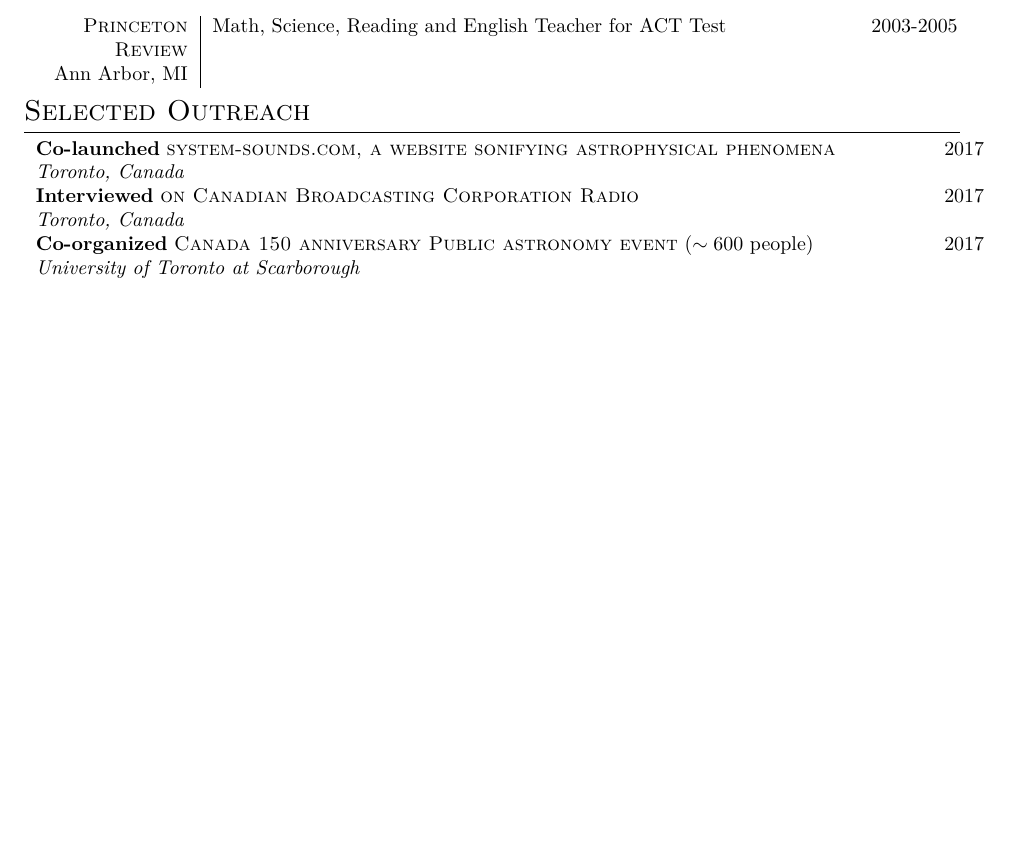
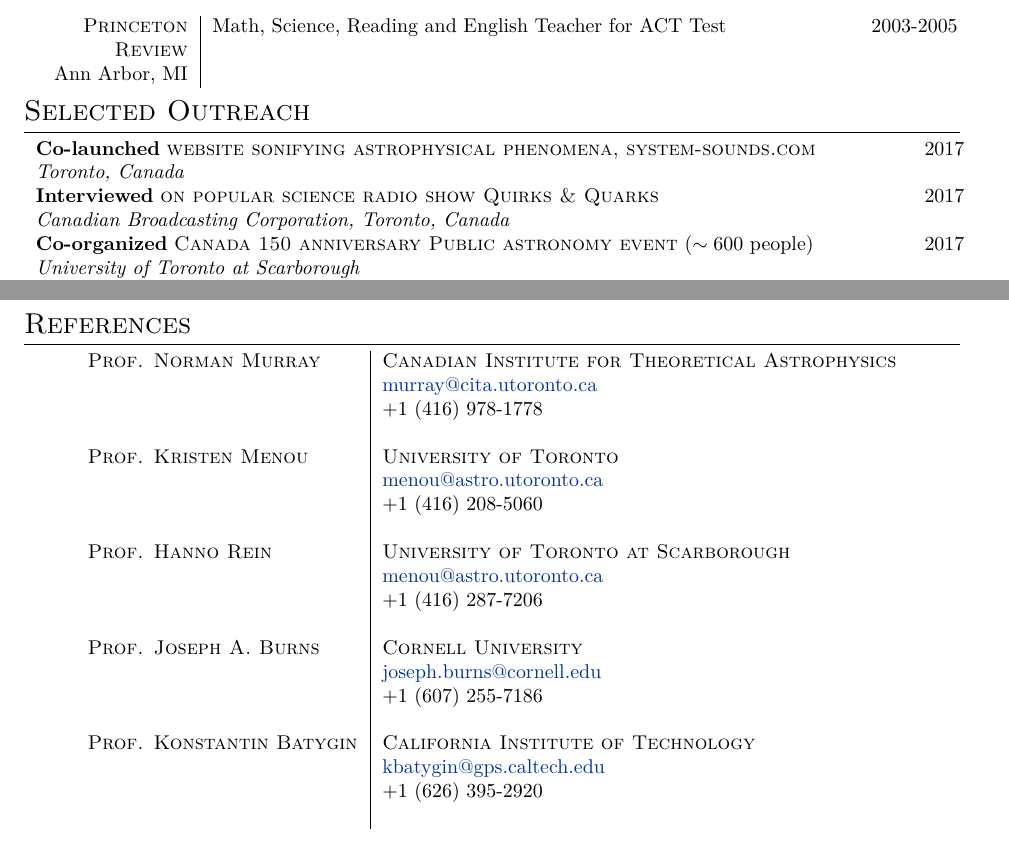
Before and after one commit to dtamayo/CV, a LaTeX CV (CV.tex): part of page 3 of 4 before the commit and two parts of pages 3 and 5 of 5 after it, the two joined at a grey line, cut so that both start at the same text, the shorter picture padded with empty space. Compiled offline with XeLaTeX; a missing font is replaced by an installed copy or a similar font.

Commit message:
added references

```diff
--- a/CV.tex
+++ b/CV.tex
@@ -258,10 +258,10 @@ Ann Arbor, MI
 \section{Selected Outreach}
 
 \begin{tabular}{l>{\hfill}p{2.2cm}r}
-{\bf Co-launched} \textsc{system-sounds.com, a website sonifying astrophysical phenomena} & 2017 \\
+{\bf Co-launched} \textsc{website sonifying astrophysical phenomena, system-sounds.com} & 2017 \\
 {\it Toronto, Canada} \\
-{\bf Interviewed} \textsc{on Canadian Broadcasting Corporation Radio} & 2017 \\
-{\it Toronto, Canada} \\
+{\bf Interviewed} \textsc{on popular science radio show Quirks \& Quarks} & 2017 \\
+{\it Canadian Broadcasting Corporation, Toronto, Canada} \\
 {\bf Co-organized} \textsc{Canada 150 anniversary Public astronomy event} ($\sim 600$ people) & 2017 \\
 {\it University of Toronto at Scarborough} \\
 {\bf Co-proposed} \textsc{and built km-scale model of the Solar System} \footnotesize(\$10,000)\normalsize & 2017 \\
@@ -351,13 +351,33 @@ Ann Arbor, MI
 %	REFERENCES
 %----------------------------------------------------------------------------------------
 
-%\section{References}
+\section{References}
 
-%\begin{tabular}{rl}
-%\textsc{Prof. Joseph A. Burns} & \href{mailto:joseph.burns@cornell.edu}{joseph.burns@cornell.edu} \\
-%\textsc{Prof. Philip D. Nicholson} & \href{mailto:nicholso@astro.cornell.edu}{nicholso@astro.cornell.edu} \\
-%\textsc{Prof. Douglas P. Hamilton} & \href{mailto:dphamil@astro.umd.edu}{dphamil@astro.umd.edu}
-%\end{tabular}
+\begin{tabular}{l|ll}
+\textsc{Prof. Norman Murray} & \textsc{Canadian Institute for Theoretical Astrophysics} \\
+& \href{mailto:murray@cita.utoronto.ca}{murray@cita.utoronto.ca} \\
+& +1 (416) 978-1778 \\
+\\
 
+\textsc{Prof. Kristen Menou} &  \textsc{University of Toronto} \\
+&\href{mailto:menou@astro.utoronto.ca}{menou@astro.utoronto.ca} \\
+& +1 (416) 208-5060 \\
+\\
 
+\textsc{Prof. Hanno Rein} &  \textsc{University of Toronto at Scarborough} \\
+&\href{mailto:menou@astro.utoronto.ca}{menou@astro.utoronto.ca} \\
+& +1 (416) 287-7206 \\
+\\
+
+\textsc{Prof. Joseph A. Burns} & \textsc{Cornell University} \\
+& \href{mailto:joseph.burns@cornell.edu}{joseph.burns@cornell.edu} \\
+& +1 (607) 255-7186 \\
+\\
+
+\textsc{Prof. Konstantin Batygin} &  \textsc{California Institute of Technology} \\
+& \href{mailto:kbatygin@gps.caltech.edu}{kbatygin@gps.caltech.edu} \\
+& +1 (626) 395-2920 \\
+\\
+
+\end{tabular}
 \end{document}
```
Also changed, not shown: CV.tex (4 more changed lines).
